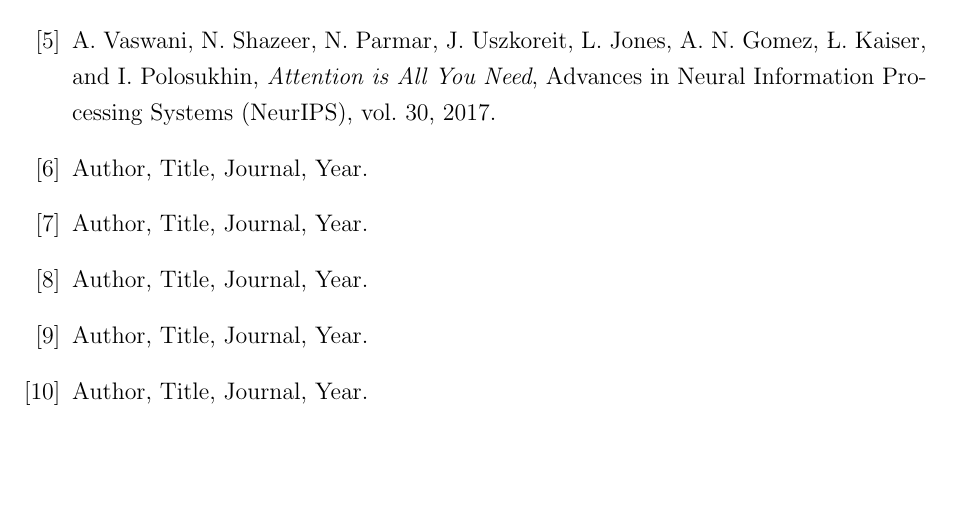
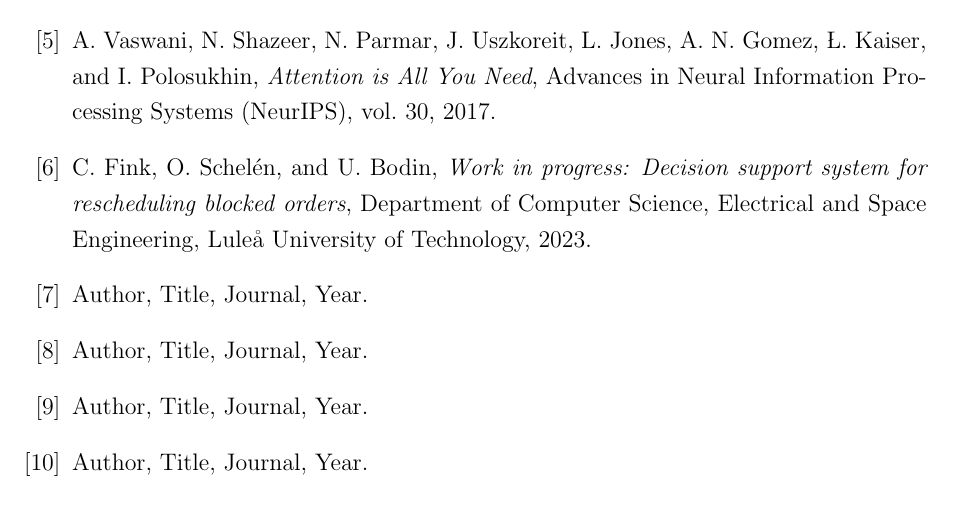
Before and after one commit to Kapsyloffer/X7007E-Thesis, a LaTeX thesis (thesis.tex): part of page 13 of 14, cut so that both start at the same text, the shorter picture padded with empty space. Compiled offline with pdfLaTeX.

Commit message:
citation

```diff
--- a/thesis.tex
+++ b/thesis.tex
@@ -247,7 +247,10 @@
 A. Vaswani, N. Shazeer, N. Parmar, J. Uszkoreit, L. Jones,
 A. N. Gomez, Ł. Kaiser, and I. Polosukhin,
 \textit{Attention is All You Need}, Advances in Neural Information Processing Systems (NeurIPS), vol.~30, 2017.
-\bibitem{ref6} Author, Title, Journal, Year.
+\bibitem{ref6}
+C. Fink, O. Schelén, and U. Bodin,
+\textit{Work in progress: Decision support system for rescheduling blocked orders},
+Department of Computer Science, Electrical and Space Engineering, Luleå University of Technology, 2023.
 \bibitem{ref7} Author, Title, Journal, Year.
 \bibitem{ref8} Author, Title, Journal, Year.
 \bibitem{ref9} Author, Title, Journal, Year.
```
Also changed, not shown: thesis.pdf.
